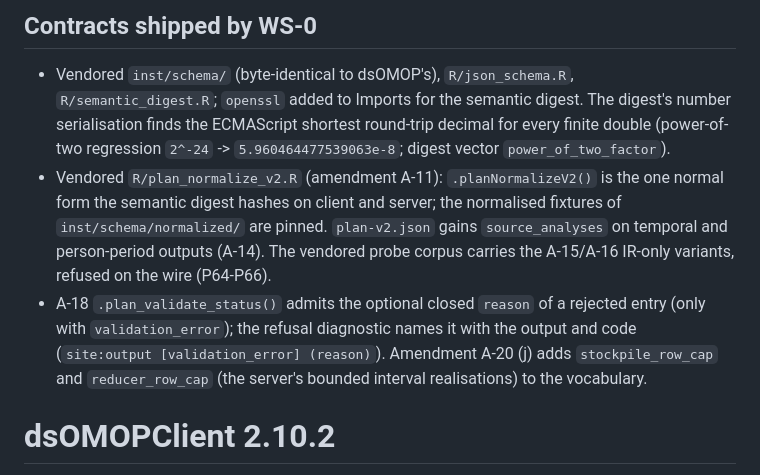
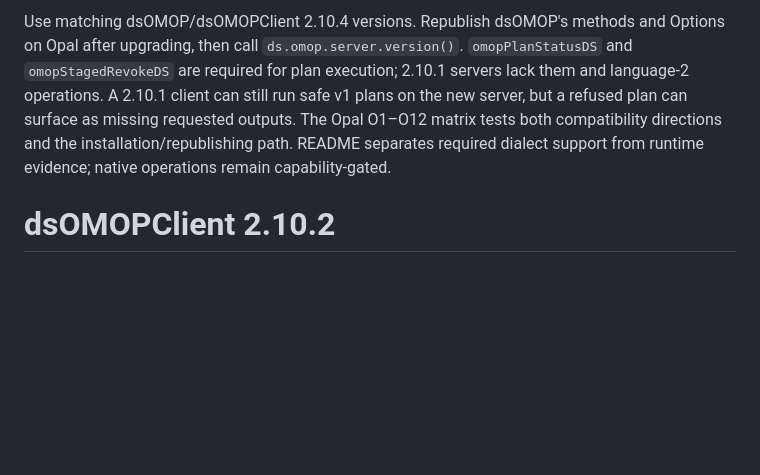
Before and after one commit to isglobal-brge/dsOMOPClient, a Markdown page: NEWS.md, the part around one of its changes. GitHub-like rendering; blank space fills up the shorter version.

Commit message:
Consolidate client release notes and pin the current Opal 5.x target

```diff
--- a/NEWS.md
+++ b/NEWS.md
@@ -81,21 +58,12 @@ workstream fills its entries.
 
-## Contracts shipped by WS-0
-- Vendored `inst/schema/` (byte-identical to dsOMOP's), `R/json_schema.R`,
-  `R/semantic_digest.R`; `openssl` added to Imports for the semantic digest.
-  The digest's number serialisation finds the ECMAScript shortest round-trip
-  decimal for every finite double (power-of-two regression `2^-24` ->
-  `5.960464477539063e-8`; digest vector `power_of_two_factor`).
-- Vendored `R/plan_normalize_v2.R` (amendment A-11): `.planNormalizeV2()` is
-  the one normal form the semantic digest hashes on client and server; the
-  normalised fixtures of `inst/schema/normalized/` are pinned. `plan-v2.json`
-  gains `source_analyses` on temporal and person-period outputs (A-14).
-  The vendored probe corpus carries the A-15/A-16 IR-only variants, refused
-  on the wire (P64-P66).
-- A-18 `.plan_validate_status()` admits the optional closed `reason` of a
-  rejected entry (only with `validation_error`); the refusal diagnostic names
-  it with the output and code (`site:output [validation_error] (reason)`).
-  Amendment A-20 (j) adds `stockpile_row_cap` and `reducer_row_cap` (the
-  server's bounded interval realisations) to the vocabulary.
+Use matching dsOMOP/dsOMOPClient 2.10.4 versions. Republish dsOMOP's methods and
+Options on Opal after upgrading, then call `ds.omop.server.version()`.
+`omopPlanStatusDS` and `omopStagedRevokeDS` are required for plan execution;
+2.10.1 servers lack them and language-2 operations. A 2.10.1 client can still
+run safe v1 plans on the new server, but a refused plan can surface as missing
+requested outputs. The Opal O1–O12 matrix tests both compatibility directions
+and the installation/republishing path. README separates required dialect
+support from runtime evidence; native operations remain capability-gated.
 
 # dsOMOPClient 2.10.2
 
```
Also changed, not shown: other parts of NEWS.md (+46 -69 lines), README.md (+1 -1 lines).
